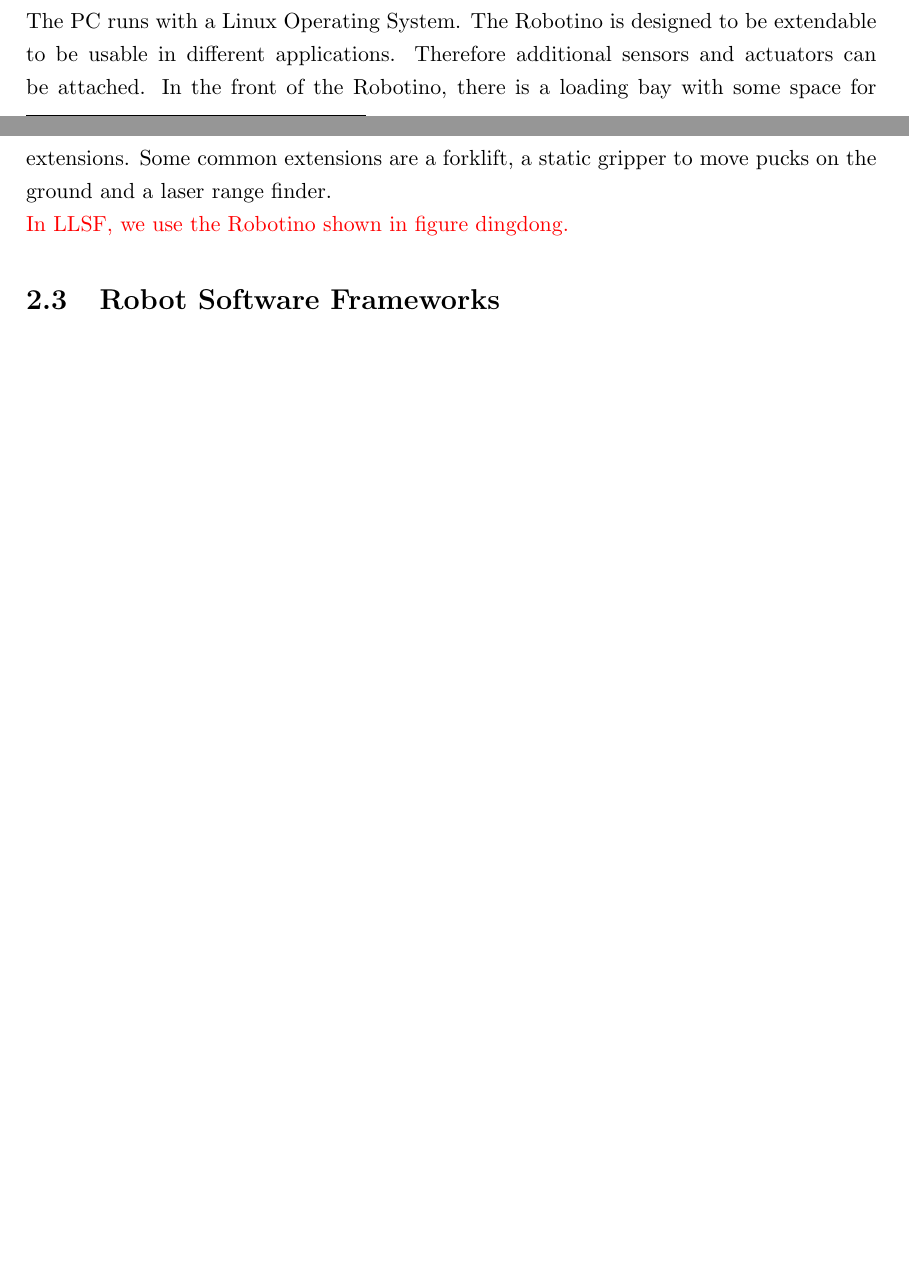
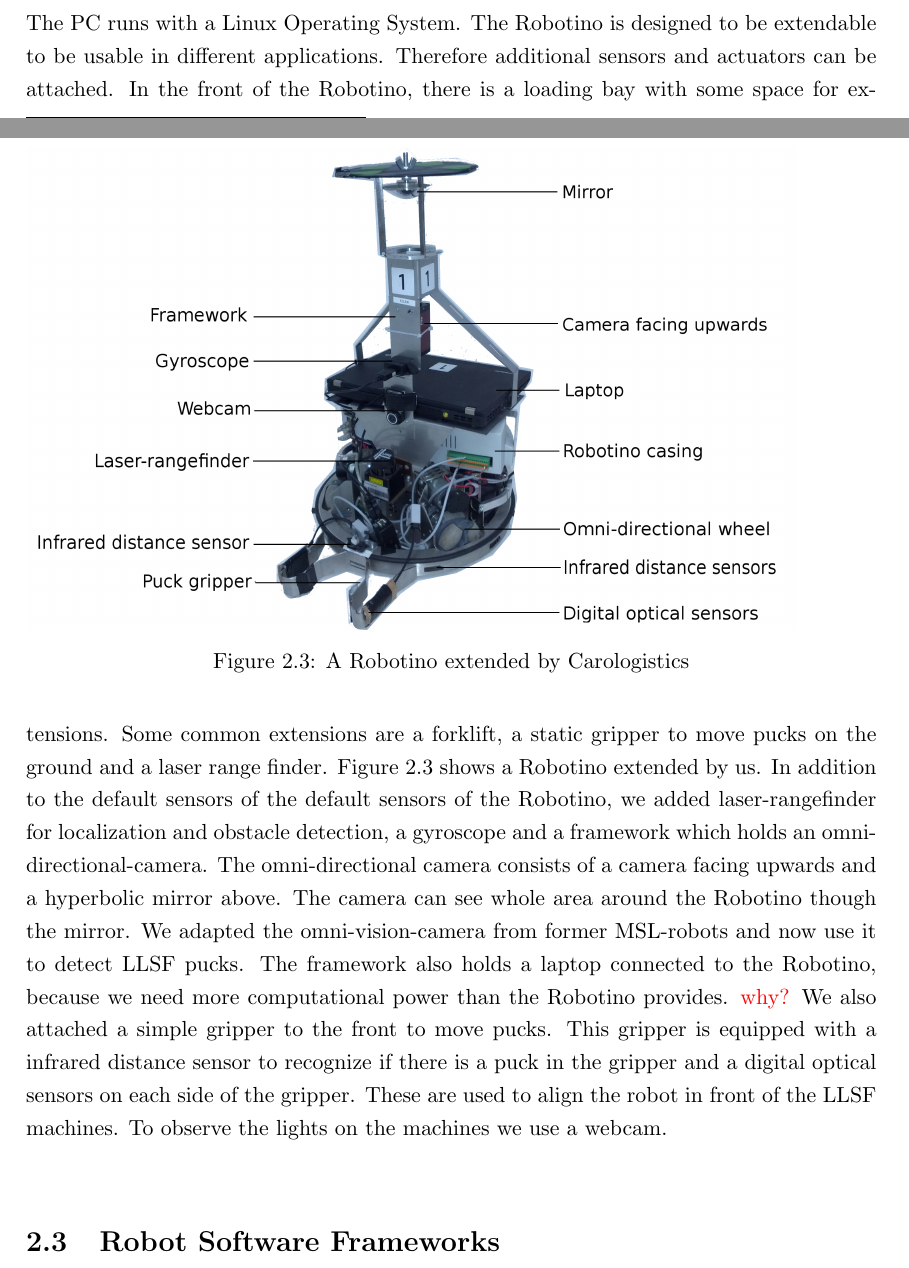
Before and after one commit to zwilling/bachelor-thesis-llsf-simulation-fawkes-gazebo, a LaTeX thesis (thesis.tex, which reads background.tex): two parts of pages 17 and 18 of 48 before the commit and two parts of pages 17 and 18 of 50 after it, joined at a grey line, cut so that both start at the same text, the shorter picture padded with empty space. Compiled offline with pdfLaTeX.

Commit message:
background: carologistics robotino

```diff
--- a/background.tex
+++ b/background.tex
@@ -53,8 +53,12 @@
 
 
 \section{Robotino}
-The \textit{Robotino}~\cite{Robotino} is a mobile robot developed by Festo Didactic~\footnote{http://www.festo-didactic.com}. It is used for research and education. The shape of the Robotino is a cylinder with 37cm diameter and 21cm height. It holds omni-directional wheels to be able to drive in any direction and turn at the same time. It is shipped with nine infrared distance measuring sensors ordered around the robot, a bumper around the robot to detect collisions and a web-cam. A micro-controller and an embedded PC with 800 MHz and 128 MB RAM are used to control the robot. The PC runs with a Linux Operating System. The Robotino is designed to be extendable to be usable in different applications. Therefore additional sensors and actuators can be attached. In the front of the Robotino, there is a loading bay with some space for extensions. Some common extensions are a forklift, a static gripper to move pucks on the ground and a laser range finder.\\
-\textcolor{red}{In LLSF, we use the Robotino shown in figure dingdong.}
+\begin{figure}
+\includegraphics[scale=0.11]{pics/carologistics_robotino}
+\caption{A Robotino extended by Carologistics}
+\label{fig:caro_robotino}
+\end{figure}
+The \textit{Robotino}~\cite{Robotino} is a mobile robot developed by Festo Didactic~\footnote{http://www.festo-didactic.com}. It is used for research and education. The shape of the Robotino is a cylinder with 37cm diameter and 21cm height. It holds omni-directional wheels to be able to drive in any direction and turn at the same time. It is shipped with nine infrared distance measuring sensors ordered around the robot, a bumper around the robot to detect collisions and a webcam. A micro-controller and an embedded PC with 800 MHz and 128 MB RAM are used to control the robot. The PC runs with a Linux Operating System. The Robotino is designed to be extendable to be usable in different applications. Therefore additional sensors and actuators can be attached. In the front of the Robotino, there is a loading bay with some space for extensions. Some common extensions are a forklift, a static gripper to move pucks on the ground and a laser range finder. Figure~\ref{fig:caro_robotino} shows a Robotino extended by us. In addition to the default sensors of the default sensors of the Robotino, we added laser-rangefinder for localization and obstacle detection, a gyroscope and a framework which holds an omni-directional-camera. The omni-directional camera consists of a camera facing upwards and a hyperbolic mirror above. The camera can see whole area around the Robotino though the mirror. We adapted the omni-vision-camera from former MSL-robots and now use it to detect LLSF pucks. The framework also holds a laptop connected to the Robotino, because we need more computational power than the Robotino provides. \textcolor{red}{why?} We also attached a simple gripper to the front to move pucks. This gripper is equipped with a infrared distance sensor to recognize if there is a puck in the gripper and a digital optical sensors on each side of the gripper. These are used to align the robot in front of the LLSF machines. To observe the lights on the machines we use a webcam.\\
 
 
 \section{Robot Software Frameworks}
```
Also changed, not shown: pics/carologistics_robotino.png (added), pics/robotino_raw.jpg (added), background.tex (1 more changed lines), 1 other file.
